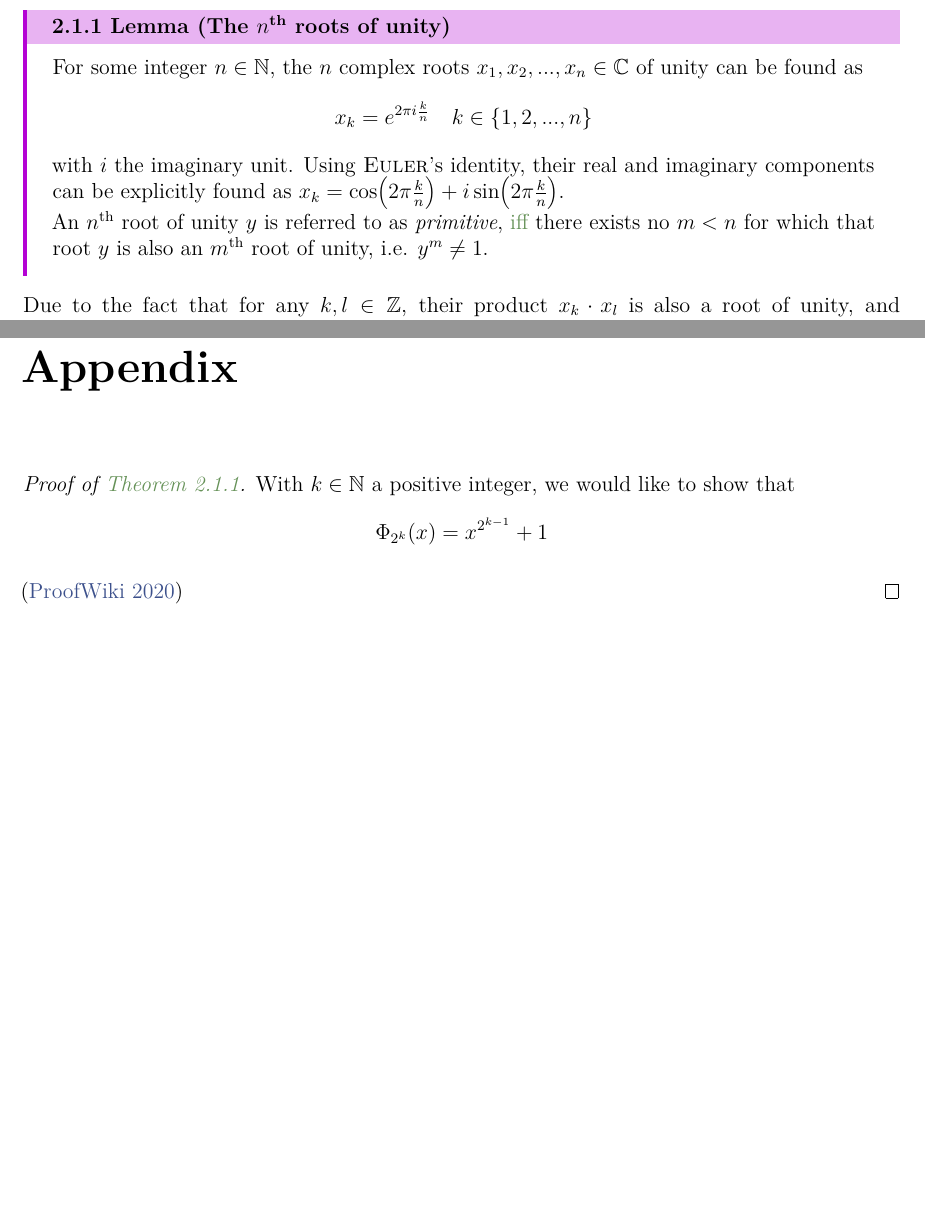
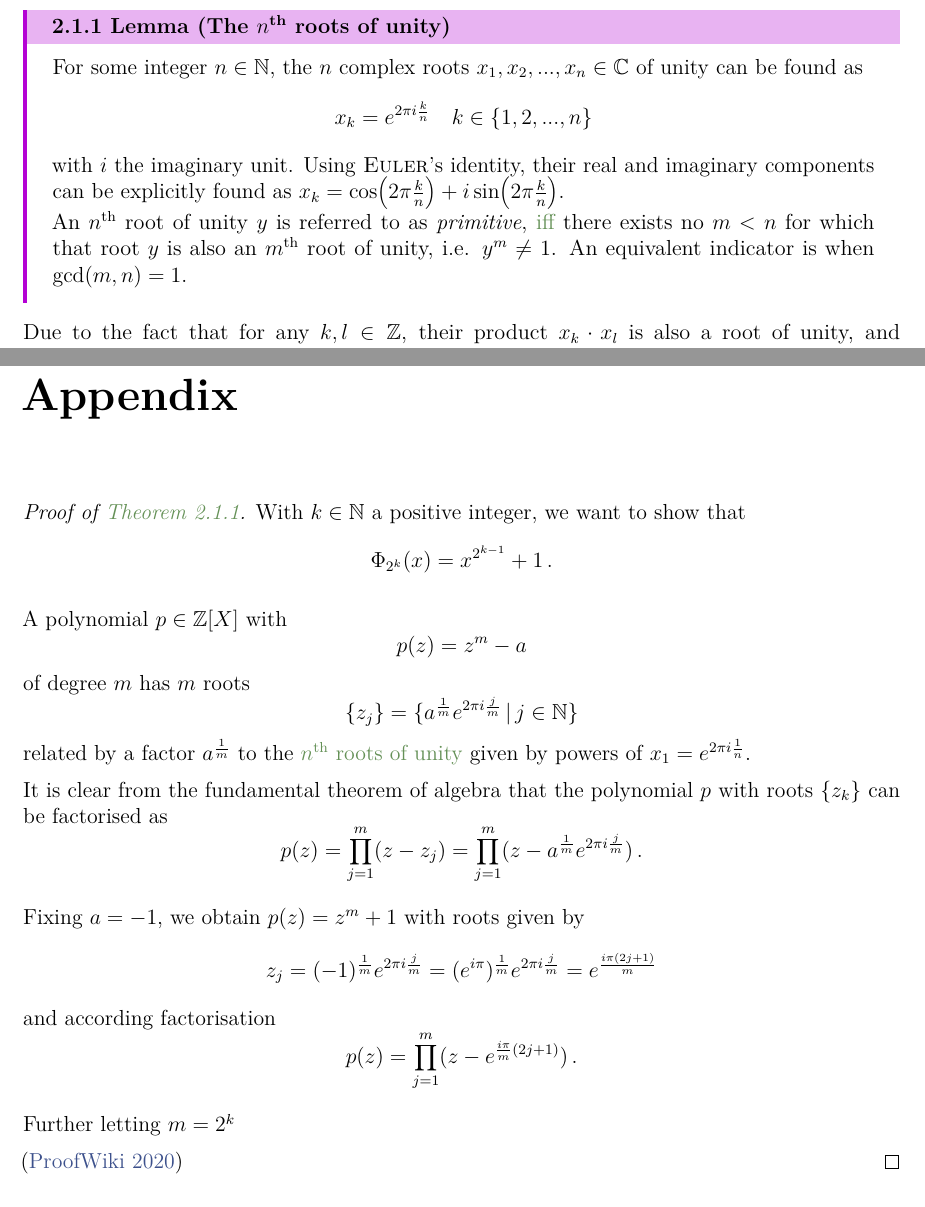
Before and after one commit to MrP01/BachelorsThesis, a LaTeX thesis (thesis/thesis.tex, which reads thesis/chapters/appendix.tex, thesis/chapters/background.tex): two parts of pages 9 and 35 of 35, joined at a grey line, cut so that both start at the same text. The pictures show the PDF file thesis/thesis.pdf that the author committed with the source.

Commit message:
continue proof of theorem 2.1.1

```diff
--- a/thesis/chapters/appendix.tex
+++ b/thesis/chapters/appendix.tex
@@ -2,8 +2,27 @@
 \addcontentsline{toc}{chapter}{Appendix}
 
 \begin{proof}[Proof of \autoref{thm:power-of-2-cyclo-poly}]
-  With $k \in \N$ a positive integer, we would like to show that
-  $$\Phi_{2^k} (x) = x^{2^{k - 1} } + 1$$
+  With $k \in \N$ a positive integer, we want to show that
+  $$\Phi_{2^k} (x) = x^{2^{k-1}} + 1\,.$$
+
+  A polynomial $p \in \Z[X]$ with $$p(z) = z^m - a$$ of degree $m$ has $m$ roots
+  $$\{z_j\} = \{a^\frac{1}{m} e^{2\pi i \frac{j}{m}} \,|\, j \in \N\}$$
+  related by a factor $a^\frac{1}{m}$ to the
+  \hyperref[lemma:nth-roots-of-unity]{$n$\textsuperscript{th} roots of unity} given by powers of
+  $x_1 = e^{2\pi i \frac{1}{n}}$.
+
+  It is clear from the fundamental theorem of algebra that the polynomial $p$ with roots $\{z_k\}$
+  can be factorised as
+  $$p(z) = \prod_{j=1}^{m} (z - z_j) = \prod_{j=1}^{m} (z - a^\frac{1}{m} e^{2\pi i \frac{j}{m}})\,.$$
+
+  Fixing $a = -1$, we obtain $p(z) = z^m + 1$ with roots given by
+  $$z_j = (-1)^\frac{1}{m} e^{2\pi i \frac{j}{m}}
+    = (e^{i\pi})^\frac{1}{m} e^{2\pi i \frac{j}{m}}
+    = e^{\frac{i\pi (2j + 1)}{m}}$$
+  and according factorisation
+  $$p(z) = \prod_{j=1}^{m} (z - e^{\frac{i\pi}{m} (2j + 1)})\,.$$
+
+  Further letting $m = 2^{k}$
 
   \parencite{power-of-2-cyclo-poly}
 \end{proof}
--- a/thesis/chapters/background.tex
+++ b/thesis/chapters/background.tex
@@ -140,6 +140,7 @@ are referred to as the $n$\textsuperscript{th} roots of unity.
 
   An $n$\textsuperscript{th} root of unity $y$ is referred to as \textit{primitive}, \glstext{iff}
   there exists no $m < n$ for which that root $y$ is also an $m$\textsuperscript{th} root of unity, i.e. $y^m \neq 1$.
+  An equivalent indicator is when $\gcd(m, n) = 1$.
 \end{lemma}
 Due to the fact that for any $k, l \in \Z$, their product $x_k \cdot x_l$ is also a root of unity, and
 $x_{k+jn} = x_k \; \forall j \in \Z$, they clearly comprise a cyclic Abelian group over the complex numbers
```
Also changed, not shown: thesis/thesis.pdf, thesis/chapters/background.tex (2 more changed lines).
